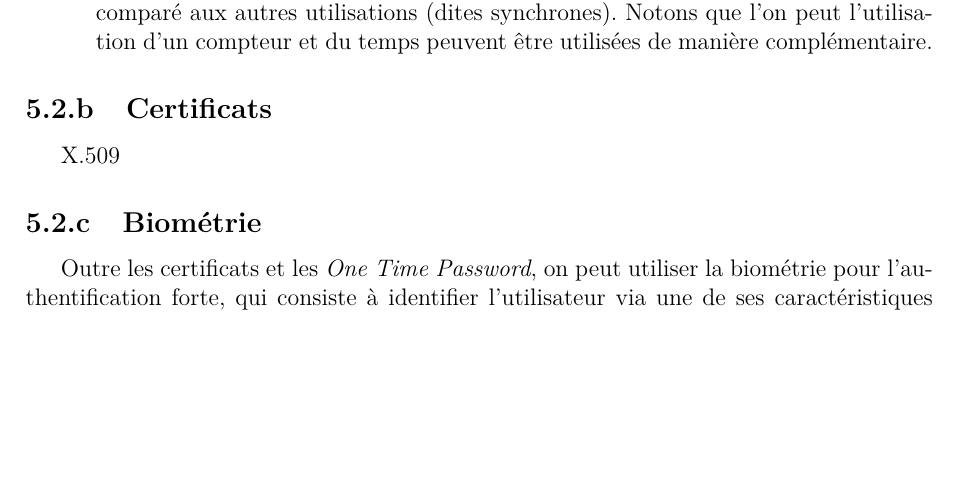
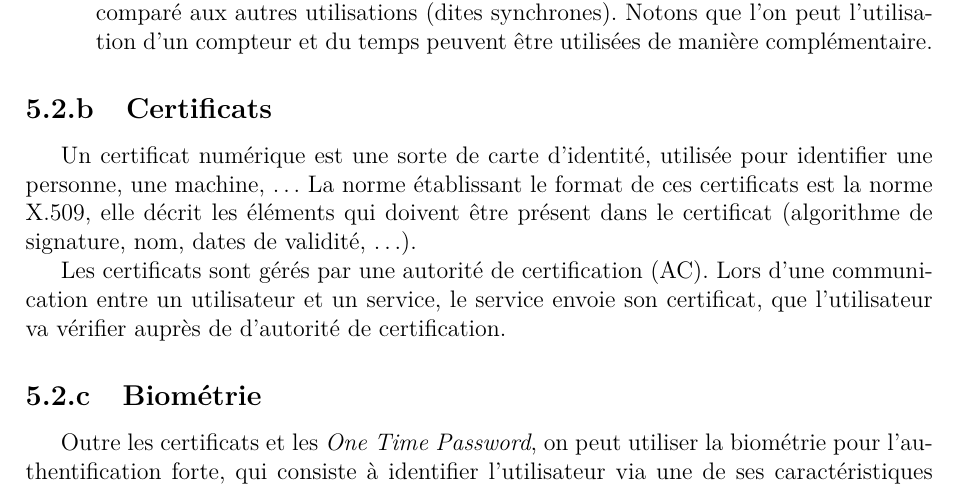
Before and after one commit to acieroid/tfe-crypto, a LaTeX book (texte/main.tex, which reads texte/contenu/auth.tex): part of page 33 of 44, cut so that both start at the same text, the shorter picture padded with empty space. Compiled offline with pdfLaTeX.

Commit message:
Certificats.

```diff
--- a/texte/contenu/auth.tex
+++ b/texte/contenu/auth.tex
@@ -113,7 +113,18 @@ manière complémentaire.
 \end{itemize}
 
 \subsection{Certificats}
-X.509
+Un certificat numérique est une sorte de carte d'identité,
+utilisée pour identifier une personne, une machine, …
+La norme établissant le format de ces certificats est la norme
+X.509, elle décrit les éléments qui doivent être présent dans le
+certificat (algorithme de signature, nom, dates de validité, …).
+
+Les certificats sont gérés par une autorité de certification (AC).
+Lors d'une communication entre un utilisateur et un service,
+le service envoie son certificat, que l'utilisateur va vérifier
+auprès de d'autorité de certification.
+
+%% TODO: plus développer ?
 
 \subsection{Biométrie}
 Outre les certificats et les \emph{One Time Password}, on peut
```
